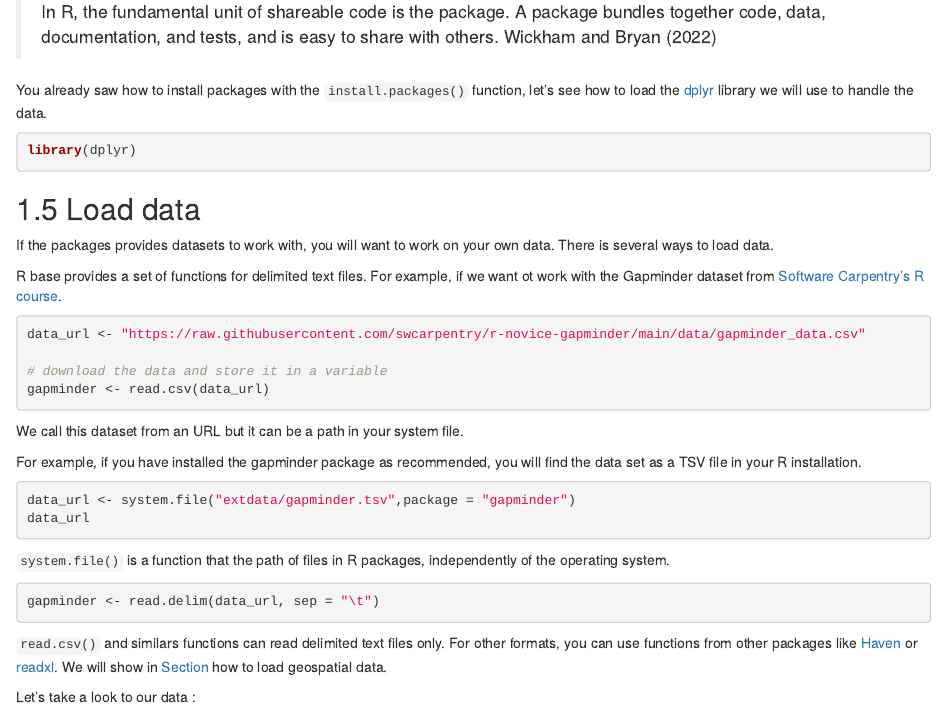
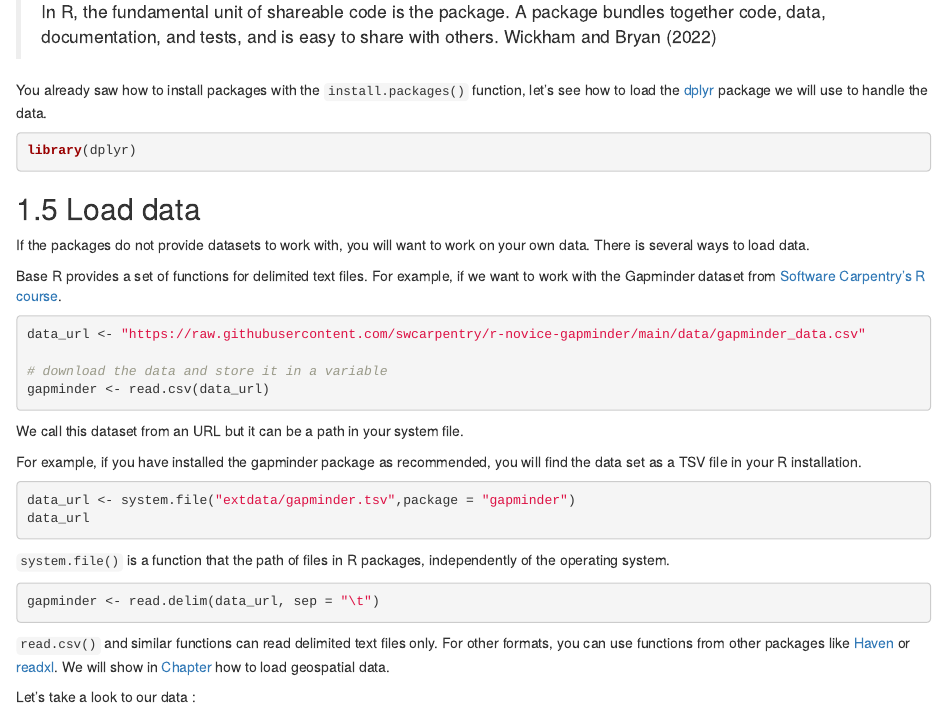
Before and after one commit to Bakaniko/foss4g2022-getting-started-rspatial, an R Markdown document (02-data-handling.Rmd): the page in a window 1100 px wide, from 1340 px down. Rendered offline with R 4.5, knitr and Pandoc, with nearby package versions; the code chunks are not run, so their results and figures are left out; drawn as R Markdown's standard HTML page in place of the format the file asks for.

Commit message:
cleans ch2

````diff
--- a/02-data-handling.Rmd
+++ b/02-data-handling.Rmd
@@ -74,20 +75,19 @@ While R base contains a lot of functions, it can be extended with packages.
 
 You already saw how to install packages with the `install.packages()` function,
 let's see how to load the [dplyr](https://dplyr.tidyverse.org/)
-library we will use to handle the data.
+package we will use to handle the data.
 
 ```{r data-handling-libraries}
 library(dplyr)
 ```
 
-
 ## Load data
 
-If the packages provides datasets to work with, you will want to work on your own data.
+If the packages do not provide datasets to work with, you will want to work on your own data.
 There is several ways to load data.
 
-R base provides a set of functions for delimited text files.
-For example, if we want ot work with the Gapminder dataset from [Software Carpentry's R course](https://github.com/swcarpentry/r-novice-gapminder).
+Base R provides a set of functions for delimited text files.
+For example, if we want to work with the Gapminder dataset from [Software Carpentry's R course](https://github.com/swcarpentry/r-novice-gapminder).
 
 ```{r data-handling-download-gapminder}
 data_url <- "https://raw.githubusercontent.com/swcarpentry/r-novice-gapminder/main/data/gapminder_data.csv"
@@ -122,10 +122,10 @@ gapminder <- read.delim(data_url, sep = "\t")
 
 :::: {.infobox .tip data-latex="tip"}
 
-`read.csv()` and similars functions can read delimited text files only.
+`read.csv()` and similar functions can read delimited text files only.
 For other formats, you can use functions from other packages like
 [Haven](https://haven.tidyverse.org) or [readxl](https://readxl.tidyverse.org/).
-We will show in [Section](#manipulating-vector-data) how to load geospatial data.
+We will show in [Chapter](#rspatial) how to load geospatial data.
 
 ::::
 
````
Also changed, not shown: 02-data-handling.Rmd (42 more changed lines).
